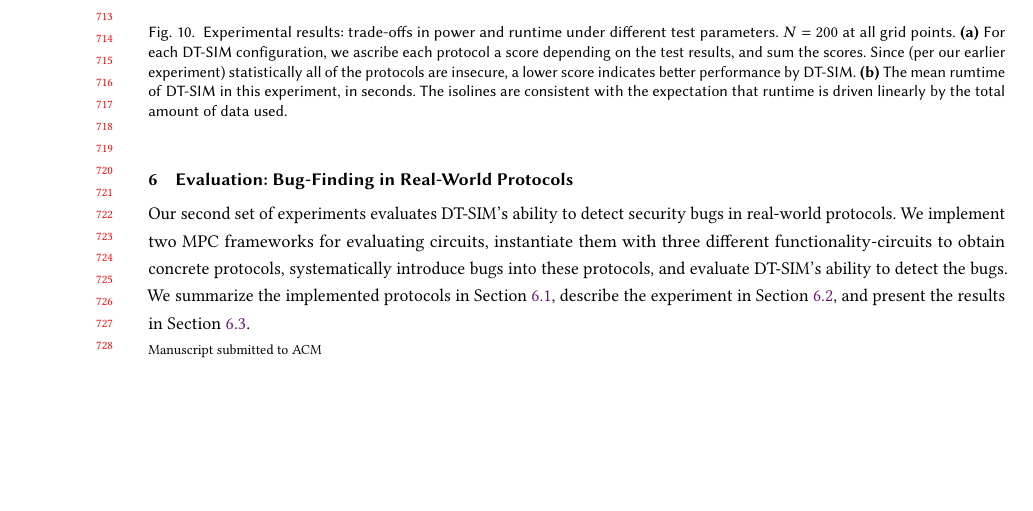
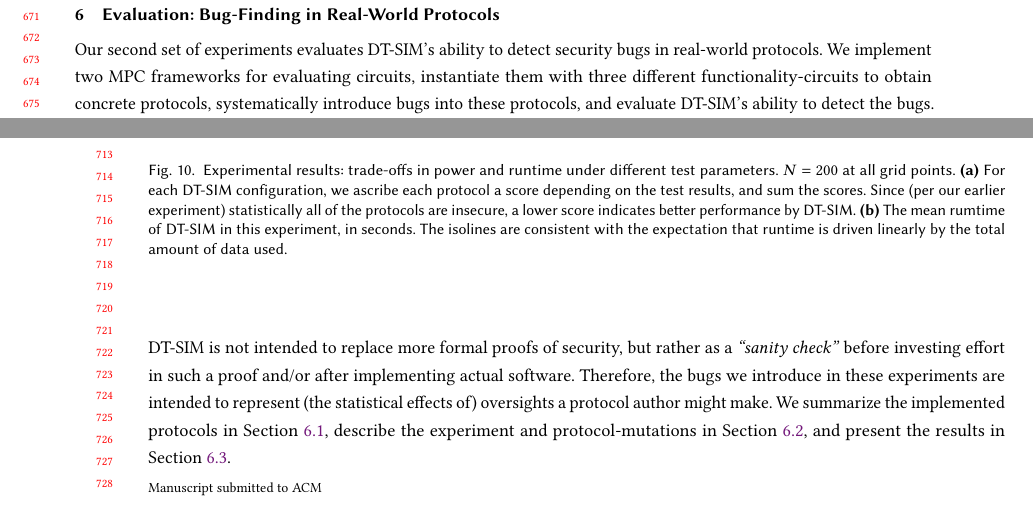
Before and after one commit to ShapeOfMatter/dt-sim, a LaTeX paper (dtrap/main.tex): part of page 14 of 29 before the commit and two parts of pages 13 and 14 of 29 after it, the two joined at a grey line, cut so that both start at the same text, the shorter picture padded with empty space. Compiled offline with pdfLaTeX.

Commit message:
update TODOs

```diff
--- a/dtrap/main.tex
+++ b/dtrap/main.tex
@@ -986,8 +985,11 @@ We implement two MPC frameworks for evaluating circuits,
 instantiate them with three different functionality-circuits to obtain concrete protocols,
 systematically introduce bugs into these protocols,
 and evaluate \toolname's ability to detect the bugs.
+\toolname is not intended to replace more formal proofs of security,
+but rather as a \emph{"sanity check"} before investing effort in such a proof and/or after implementing actual software.
+Therefore, the bugs we introduce in these experiments are intended to represent (the statistical effects of) oversights a protocol author might make.
 We summarize the implemented protocols in Section~\ref{sec:protocols-evaluated},
-describe the experiment in Section~\ref{sec:e2-experiment-setup},
+describe the experiment and protocol-mutations in Section~\ref{sec:e2-experiment-setup},
 and present the results in Section~\ref{sec:e2_results}.
 
 \subsection{Protocols Evaluated}
```
Also changed, not shown: dtrap/main.tex (1 more changed lines).
